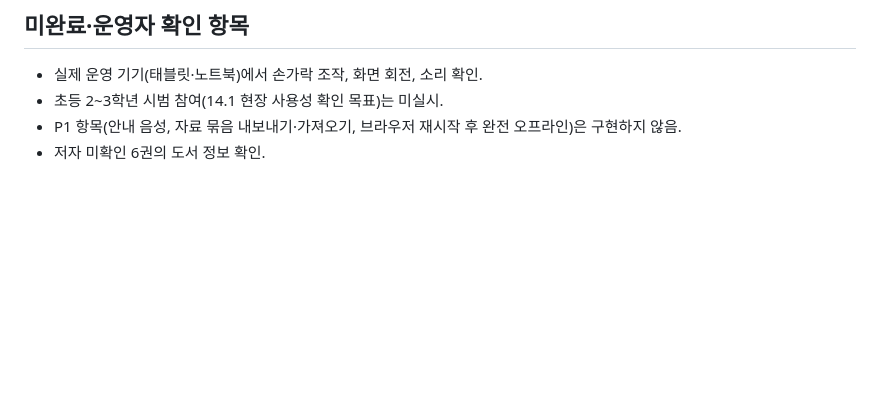
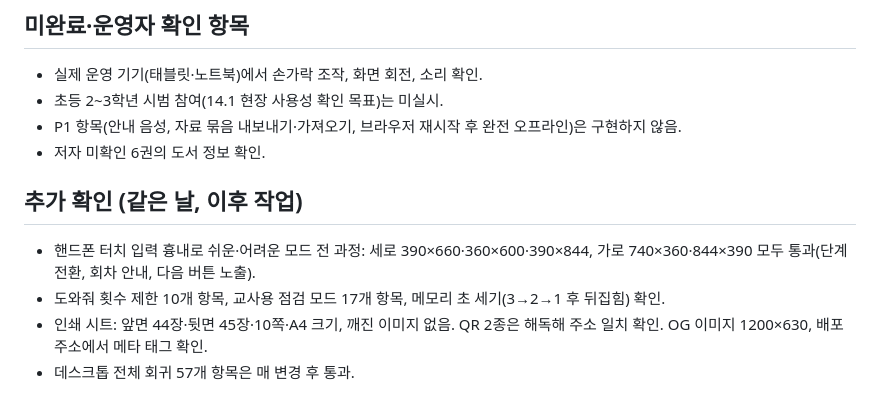
Before and after one commit to dhsojo31-rgb/game, a Markdown page: docs/검수결과.md, the part around the change. Rendered like a GitHub page; blank space fills up the shorter version.

```diff
--- a/docs/검수결과.md
+++ b/docs/검수결과.md
@@ -49,3 +49,10 @@
 - 초등 2~3학년 시범 참여(14.1 현장 사용성 확인 목표)는 미실시.
 - P1 항목(안내 음성, 자료 묶음 내보내기·가져오기, 브라우저 재시작 후 완전 오프라인)은 구현하지 않음.
 - 저자 미확인 6권의 도서 정보 확인.
+
+## 추가 확인 (같은 날, 이후 작업)
+
+- 핸드폰 터치 입력 흉내로 쉬운·어려운 모드 전 과정: 세로 390×660·360×600·390×844, 가로 740×360·844×390 모두 통과(단계 전환, 회차 안내, 다음 버튼 노출).
+- 도와줘 횟수 제한 10개 항목, 교사용 점검 모드 17개 항목, 메모리 초 세기(3→2→1 후 뒤집힘) 확인.
+- 인쇄 시트: 앞면 44장·뒷면 45장·10쪽·A4 크기, 깨진 이미지 없음. QR 2종은 해독해 주소 일치 확인. OG 이미지 1200×630, 배포 주소에서 메타 태그 확인.
+- 데스크톱 전체 회귀 57개 항목은 매 변경 후 통과.
```
Also changed, not shown: docs/PRD_v1.1.md (+17 -0 lines).
